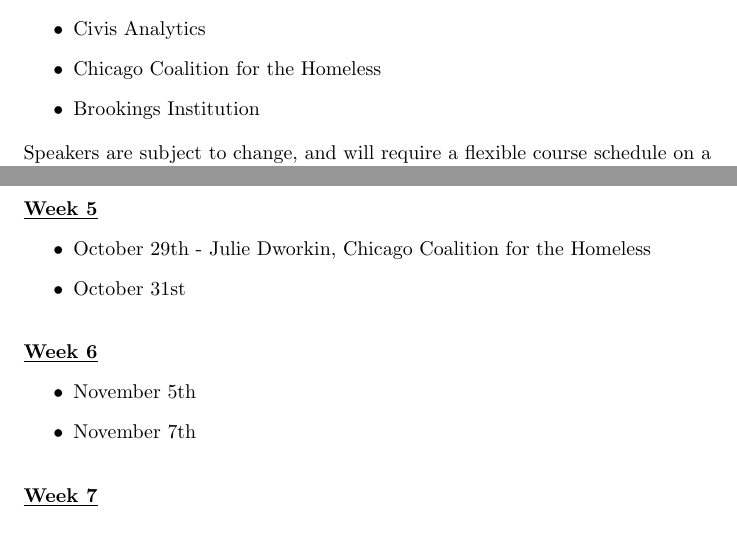
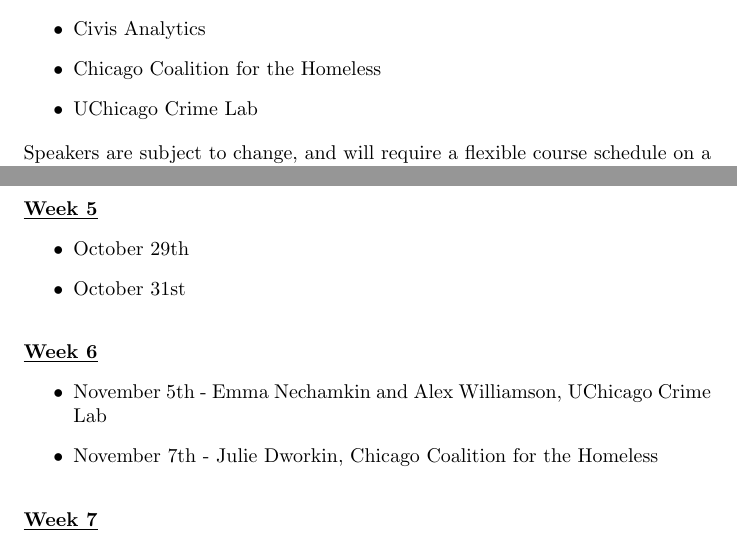
Before and after one commit to levyjeff/Data-Skills-2-Syllabus, a LaTeX document (Data Skills for Public Policy - Fall 2019.tex): two parts of pages 2 and 6 of 6, joined at a grey line, cut so that both start at the same text. Compiled offline with pdfLaTeX.

Commit message:
Updated speakers

```diff
--- a/Data Skills for Public Policy - Fall 2019.tex
+++ b/Data Skills for Public Policy - Fall 2019.tex
@@ -63,7 +63,7 @@
 	\item Urban Institute
 	\item Civis Analytics
 	\item Chicago Coalition for the Homeless
-	\item Brookings Institution
+	\item UChicago Crime Lab
 \end{itemize}
 
 \noindent Speakers are subject to change, and will require a flexible course schedule on a week-by-week basis.
@@ -151,7 +151,7 @@
 \noindent
 \textbf{\underline{Week 5}}
 \begin{itemize}
-\item October 29th - Julie Dworkin, Chicago Coalition for the Homeless
+\item October 29th
 \item October 31st
 \end{itemize}
 \bigskip
@@ -159,8 +159,8 @@
 \noindent
 \textbf{\underline{Week 6}}
 \begin{itemize}
-\item November 5th
-\item November 7th
+\item November 5th - Emma Nechamkin and Alex Williamson, UChicago Crime Lab
+\item November 7th - Julie Dworkin, Chicago Coalition for the Homeless
 \end{itemize}
 \bigskip
 
```
Also changed, not shown: Data Skills for Public Policy - Fall 2019.pdf.
